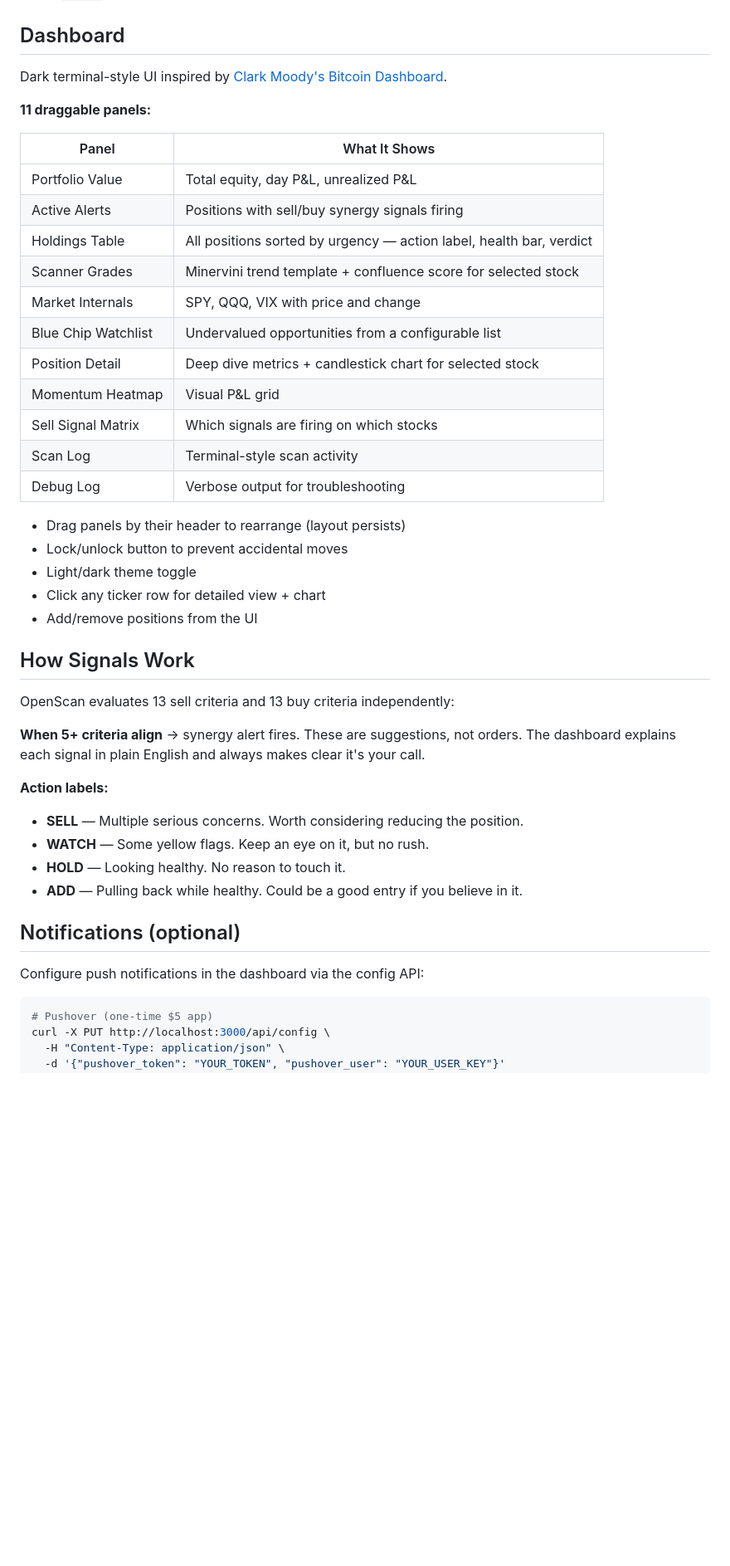
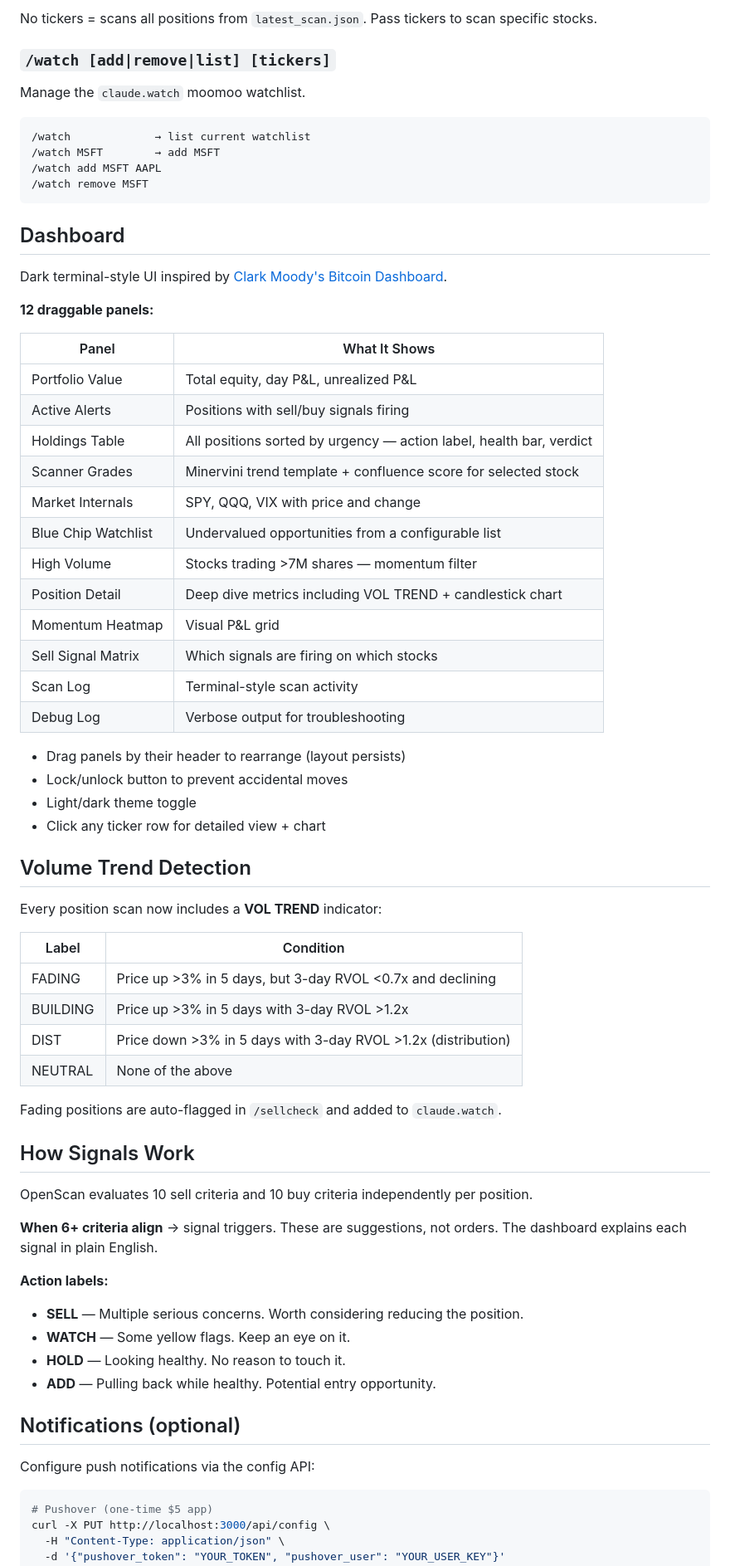
Before and after one commit to mandlcho/anyhowtrade, a Markdown page: README.md, the part around one of its changes. Shown at 83% size. GitHub-like rendering; blank space fills up the shorter version.

````diff
--- a/README.md
+++ b/README.md
@@ -55,18 +108,32 @@ Press `Ctrl+C` to stop.
+No tickers = scans all positions from `latest_scan.json`. Pass tickers to scan specific stocks.
+
+### `/watch [add|remove|list] [tickers]`
+
+Manage the `claude.watch` moomoo watchlist.
+
+```
+/watch             → list current watchlist
+/watch MSFT        → add MSFT
+/watch add MSFT AAPL
+/watch remove MSFT
+```
+
 ## Dashboard
 
 Dark terminal-style UI inspired by [Clark Moody's Bitcoin Dashboard](https://dashboard.clarkmoody.com/).
 
-**11 draggable panels:**
+**12 draggable panels:**
 
 | Panel | What It Shows |
 |-------|--------------|
 | Portfolio Value | Total equity, day P&L, unrealized P&L |
-| Active Alerts | Positions with sell/buy synergy signals firing |
+| Active Alerts | Positions with sell/buy signals firing |
 | Holdings Table | All positions sorted by urgency — action label, health bar, verdict |
 | Scanner Grades | Minervini trend template + confluence score for selected stock |
 | Market Internals | SPY, QQQ, VIX with price and change |
 | Blue Chip Watchlist | Undervalued opportunities from a configurable list |
-| Position Detail | Deep dive metrics + candlestick chart for selected stock |
+| High Volume | Stocks trading >7M shares — momentum filter |
+| Position Detail | Deep dive metrics including VOL TREND + candlestick chart |
 | Momentum Heatmap | Visual P&L grid |
 | Sell Signal Matrix | Which signals are firing on which stocks |
 | Scan Log | Terminal-style scan activity |
@@ -76,23 +143,35 @@ Dark terminal-style UI inspired by [Clark Moody's Bitcoin Dashboard](https://das
 - Lock/unlock button to prevent accidental moves
 - Light/dark theme toggle
 - Click any ticker row for detailed view + chart
-- Add/remove positions from the UI
+
+## Volume Trend Detection
+
+Every position scan now includes a **VOL TREND** indicator:
+
+| Label | Condition |
+|-------|-----------|
+| FADING | Price up >3% in 5 days, but 3-day RVOL <0.7x and declining |
+| BUILDING | Price up >3% in 5 days with 3-day RVOL >1.2x |
+| DIST | Price down >3% in 5 days with 3-day RVOL >1.2x (distribution) |
+| NEUTRAL | None of the above |
+
+Fading positions are auto-flagged in `/sellcheck` and added to `claude.watch`.
 
 ## How Signals Work
 
-OpenScan evaluates 13 sell criteria and 13 buy criteria independently:
+OpenScan evaluates 10 sell criteria and 10 buy criteria independently per position.
 
-**When 5+ criteria align** → synergy alert fires. These are suggestions, not orders. The dashboard explains each signal in plain English and always makes clear it's your call.
+**When 6+ criteria align** → signal triggers. These are suggestions, not orders. The dashboard explains each signal in plain English.
 
 **Action labels:**
 - **SELL** — Multiple serious concerns. Worth considering reducing the position.
-- **WATCH** — Some yellow flags. Keep an eye on it, but no rush.
+- **WATCH** — Some yellow flags. Keep an eye on it.
 - **HOLD** — Looking healthy. No reason to touch it.
-- **ADD** — Pulling back while healthy. Could be a good entry if you believe in it.
+- **ADD** — Pulling back while healthy. Potential entry opportunity.
 
 ## Notifications (optional)
 
-Configure push notifications in the dashboard via the config API:
+Configure push notifications via the config API:
 
 ```bash
 # Pushover (one-time $5 app)
````
Also changed, not shown: other parts of README.md (+60 -7 lines).
